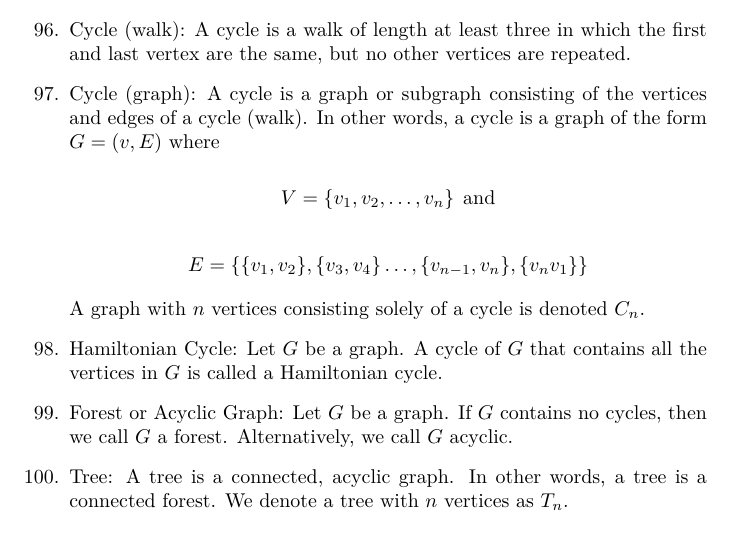
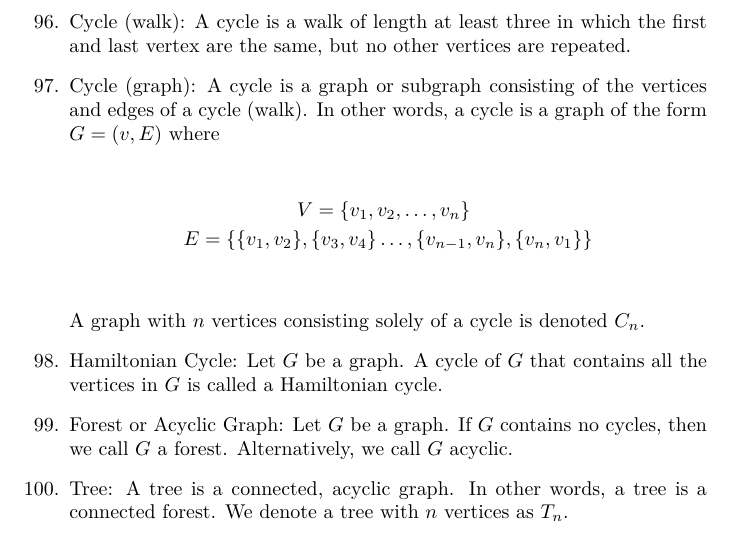
Before and after one commit to Cosmic-Goat/Discrete-Mathematics-Definitions, a LaTeX document (main.tex): part of page 9 of 10, cut so that both start at the same text. Compiled offline with pdfLaTeX.

Commit message:
Gathered cycle equations

```diff
--- a/main.tex
+++ b/main.tex
@@ -400,9 +400,10 @@
     \item Cycle (graph): A cycle is a graph or subgraph consisting of the vertices and edges of a cycle (walk).
     In other words, a cycle is a graph of the form $G=(v,E)$ where
 
-    \[V=\{v_1,v_2,\dots,v_n\} \:\: \text{and}\]
-
-    \[E=\{\{v_1,v_2\}, \{v_3,v_4\}\dots,\{v_{n-1},v_n\},\{v_nv_1\}\}\]
+    \begin{gather*}
+        V=\{v_1,v_2,\dots,v_n\} \:\: \\
+        E=\{\{v_1, v_2\}, \{v_3, v_4\}\dots,\{v_{n-1}, v_n\},\{v_n, v_1\}\}\\
+    \end{gather*}
 
     A graph with $n$ vertices consisting solely of a cycle is denoted $C_n$.
 
```
